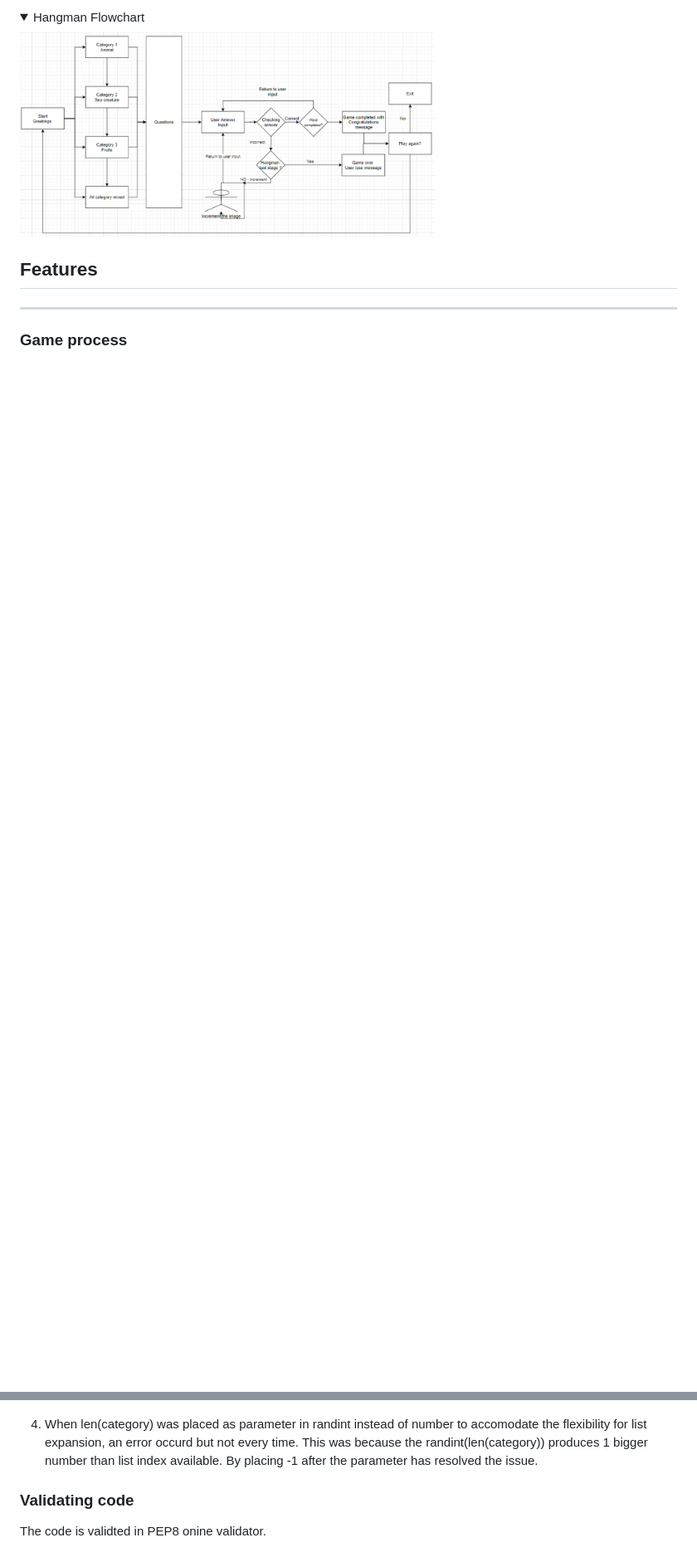
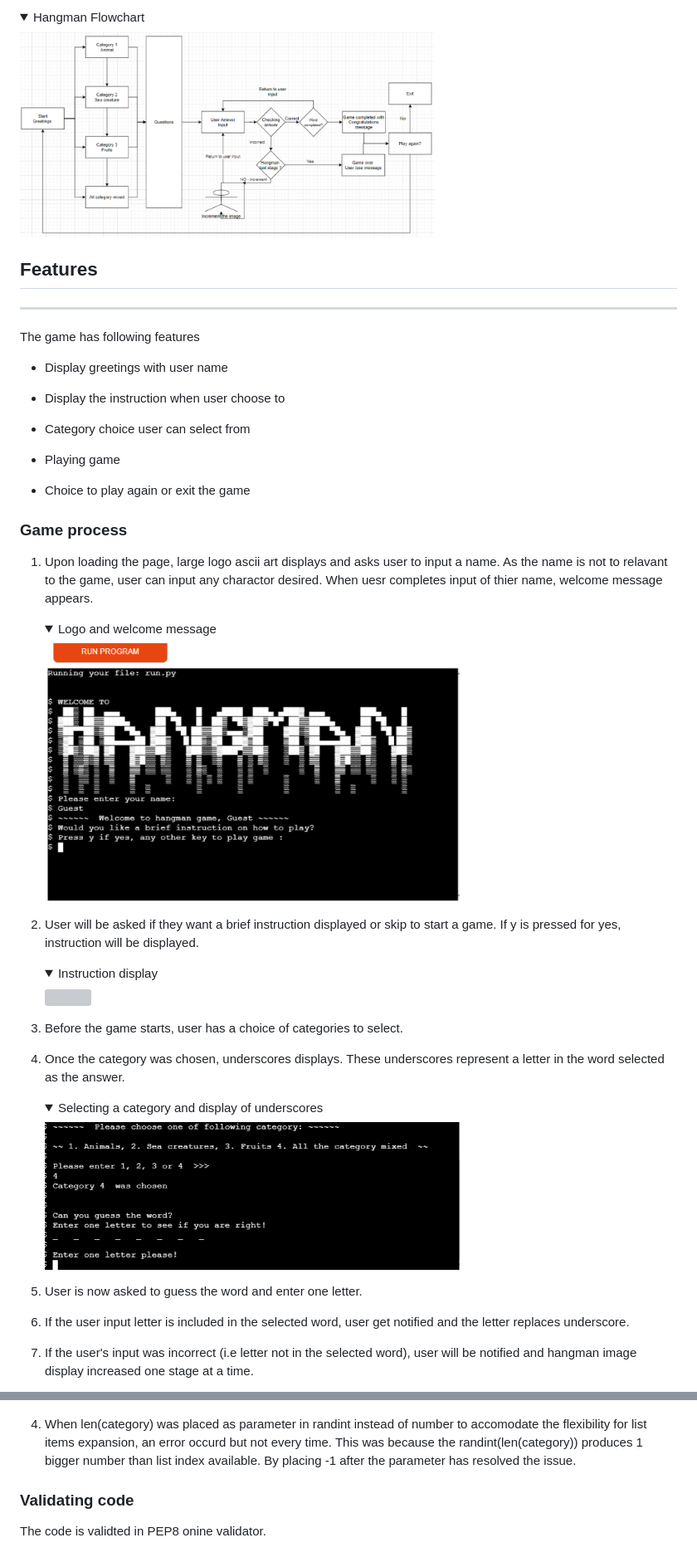
Before and after one commit to mwmlln/hangman, a Markdown page: README.md, 2 parts joined by grey strips. Shown: that part at 83% size. Drawn GitHub-style; folded sections open; blank space fills up the shorter version; grey boxes are pictures that could not be loaded.

```diff
--- a/README.md
+++ b/README.md
@@ -68,13 +63,46 @@ Initial design flowchart
 </details>
 
 
-
 ##  Features
 ---
 
+The game has following features
 
+* Display greetings with user name
+
+* Display the instruction when user choose to
+* Category choice user can select from
+* Playing game
+* Choice to play again or exit the game
 
 
 ###  Game process
 
-*
+1.  Upon loading the page, large logo ascii art displays and asks user to input a name.
+As the name is not to relavant to the game, user can input any charactor desired.
+When uesr completes input of thier name, welcome message appears.
+
+    <details><summary>Logo and welcome message</summary>
+    <img src="ss_images/hangman_welcome_ss.jpg" width="500">
+    </details>
+
+2. User will be asked if they want a brief instruction displayed or skip to start a game.
+If y is pressed for yes, instruction will be displayed.
+    <details><summary>Instruction display</summary>
+    <img src="" width="500">
+    </details>
+
+3. Before the game starts, user has a choice of categories to select.
+
+4. Once the category was chosen, underscores displays. These underscores represent a letter in the word selected as the answer.
+
+    <details><summary>Selecting a category and display of underscores</summary>
+    <img src="ss_images/category_and-geme_begining.jpg" width="500">
+    </details>
+
+5. User is now asked to guess the word and enter one letter.
+
+6. If the user input letter is included in the selected word, user get notified and the letter replaces underscore.
+
+7. If the user's input was incorrect (i.e letter not in the selected word), user will be notified and hangman image display increased one stage at a time.
+
@@ -129,7 +170,7 @@ Thanks to Johann in Code Institure's tutor support who has pointed out the funct
     </details>
 
 
-4. When len(category) was placed as parameter in randint instead of number to accomodate the flexibility for list expansion, an error occurd but not every time. This was because the randint(len(category)) produces 1 bigger number than list index available. By placing -1 after the parameter has resolved the issue.
+4. When len(category) was placed as parameter in randint instead of number to accomodate the flexibility for list items expansion, an error occurd but not every time. This was because the randint(len(category)) produces 1 bigger number than list index available. By placing -1 after the parameter has resolved the issue.
 
 ###  Validating code
 
```
Also changed, not shown: other parts of README.md (+36 -29 lines), ss_images/game_over_ss.jpg (added).
